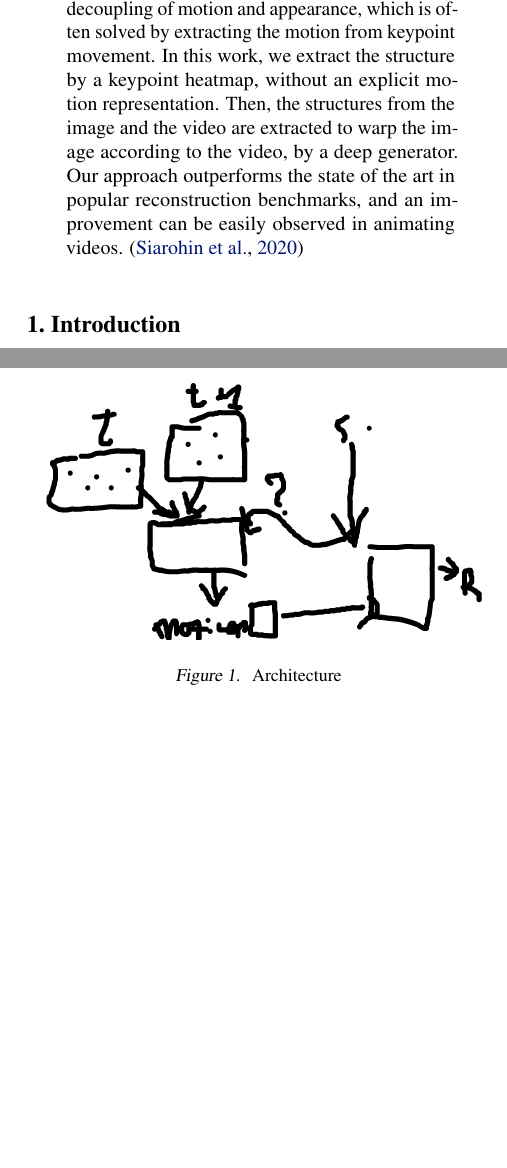
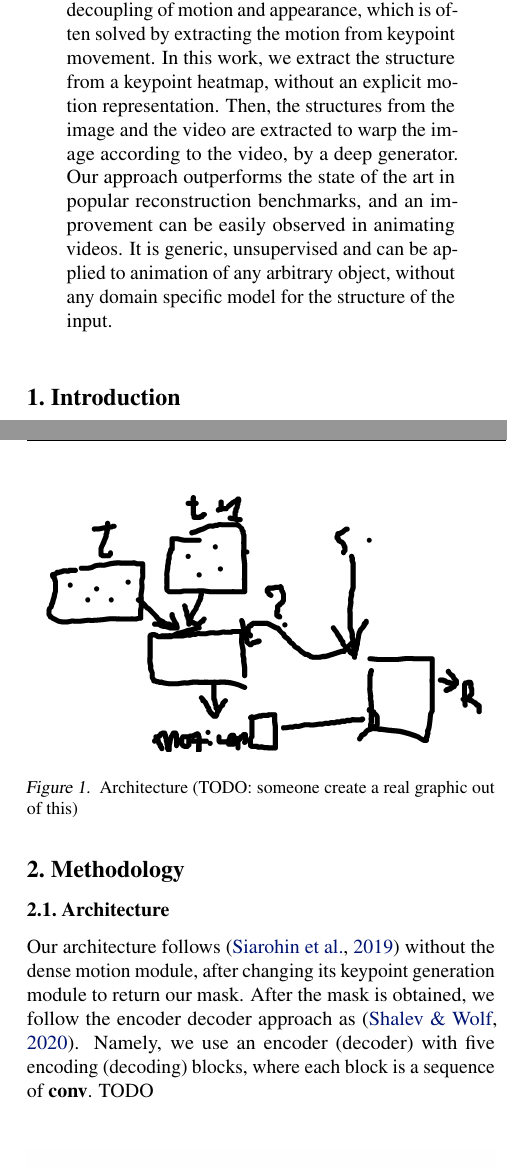
Before and after one commit to or-toledano/animation-with-keypoint-mask, a LaTeX paper (paper/animation-with-keypoint-mask.tex): two parts of the columns of pages 1 and 2 of 4, joined at a grey line, cut so that both start at the same text, the shorter picture padded with empty space. Compiled offline with pdfLaTeX.

Commit message:
fixes and new sections

```diff
--- a/paper/animation-with-keypoint-mask.tex
+++ b/paper/animation-with-keypoint-mask.tex
@@ -56,13 +55,14 @@ Despite this difficulty, this problem attracted great interests from
 researches at the recent years, with gradual improvements. The
 problem can be thought as decoupling of motion and appearance, which is
 often solved by extracting the motion from keypoint movement. In this work,
-we extract the structure by a keypoint heatmap, without an explicit
+we extract the structure from a keypoint heatmap, without an explicit
 motion representation. Then, the structures from the image and the video
 are extracted to warp the image according to the video, by a deep
 generator. Our approach outperforms the state of the art in popular
 reconstruction benchmarks, and an improvement can be easily observed in
-animating videos.
-\cite{siarohin2020order} % @Or - why this citation is here?
+animating videos. It is generic, unsupervised and can be applied to
+animation of any arbitrary object, without any domain specific model for the
+structure of the input.
 \end{abstract}
 
 \section{Introduction}
@@ -125,4 +130,5 @@ potential to achieve high performance in the field of video prediction.
 \section{Methodology}
+\subsection{Architecture}
 \label{method}
 
 \begin{figure}[ht]
@@ -130,12 +136,20 @@ potential to achieve high performance in the field of video prediction.
 \begin{center}
 \centerline{\includegraphics[width=\columnwidth]{second_meeting_pres}}
 \caption{
-Architecture
+Architecture (TODO: someone create a real graphic out of this)
 }
 \label{arch}
 \end{center}
 \vskip -0.2in
 \end{figure}
+
+Our architecture follows \cite{siarohin2019animating} without the dense
+motion module, after changing its keypoint generation module to return our
+mask. After the mask is obtained, we follow the encoder decoder approach as
+\cite{shalev2020image}.
+Namely, we use an encoder (decoder) with five encoding (decoding) blocks,
+where each block is a sequence of $\textbf{conv}$.
+TODO
 
 
 \begin{figure}[ht]
```
Also changed, not shown: paper/animation-with-keypoint-mask.pdf, paper/animation-with-keypoint-mask.tex (31 more changed lines).
